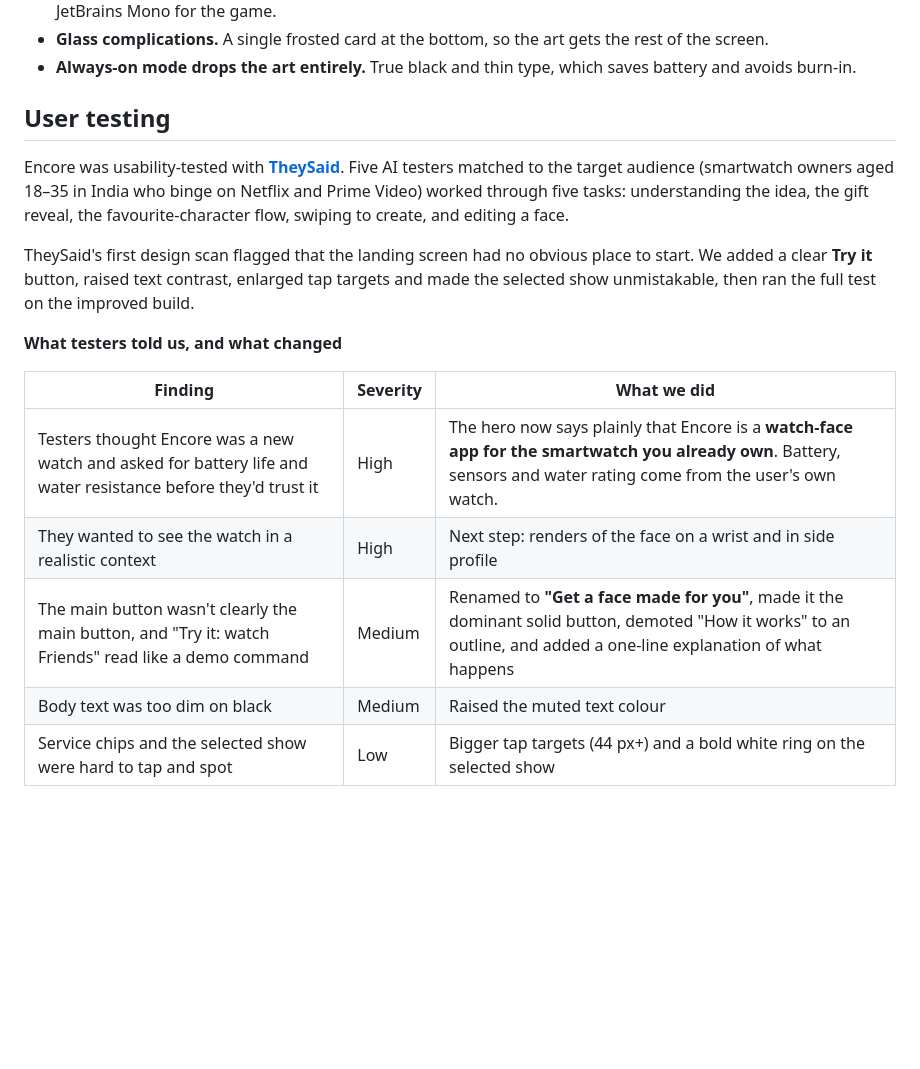
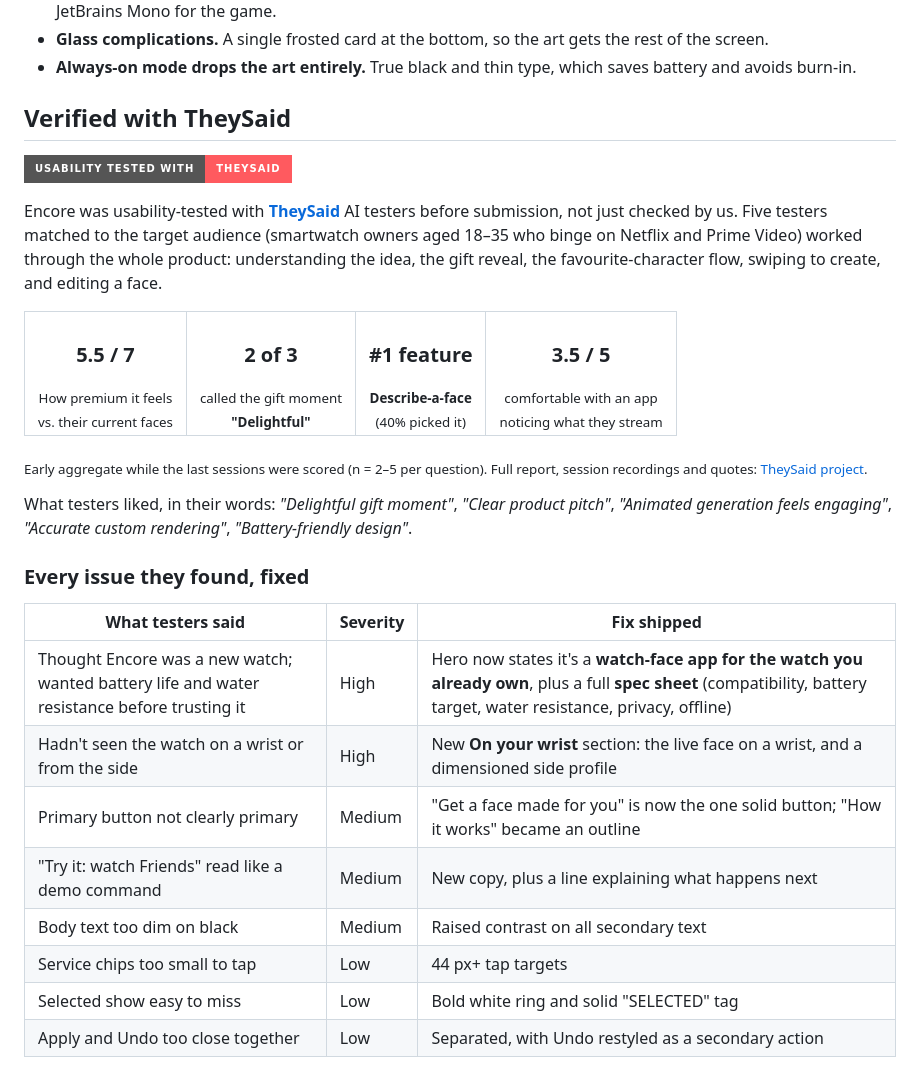
Before and after one commit to Amritha902/watchface, a Markdown page: README.md, the part around one of its changes. Drawn GitHub-style; badges without logos; blank space fills up the shorter version.

```diff
--- a/README.md
+++ b/README.md
@@ -132,19 +132,35 @@ Some notes on the decisions:
 - **Glass complications.** A single frosted card at the bottom, so the art gets the rest of the screen.
 - **Always-on mode drops the art entirely.** True black and thin type, which saves battery and avoids burn-in.
 
-## User testing
+## Verified with TheySaid
 
-Encore was usability-tested with **[TheySaid](https://theysaid.io)**. Five AI testers matched to the target audience (smartwatch owners aged 18–35 in India who binge on Netflix and Prime Video) worked through five tasks: understanding the idea, the gift reveal, the favourite-character flow, swiping to create, and editing a face.
+[![Usability tested with TheySaid](https://img.shields.io/badge/Usability%20tested%20with-TheySaid-ff5a5f?style=for-the-badge)](https://ai.theysaid.io/projects/e1f366aa-6cbe-40e6-8886-31d353275c92)
 
-TheySaid's first design scan flagged that the landing screen had no obvious place to start. We added a clear **Try it** button, raised text contrast, enlarged tap targets and made the selected show unmistakable, then ran the full test on the improved build.
+Encore was usability-tested with **[TheySaid](https://theysaid.io)** AI testers before submission, not just checked by us. Five testers matched to the target audience (smartwatch owners aged 18–35 who binge on Netflix and Prime Video) worked through the whole product: understanding the idea, the gift reveal, the favourite-character flow, swiping to create, and editing a face.
 
-**What testers told us, and what changed**
+<table>
+<tr>
+<td align="center"><h3>5.5 / 7</h3><sub>How premium it feels<br/>vs. their current faces</sub></td>
+<td align="center"><h3>2 of 3</h3><sub>called the gift moment<br/><b>"Delightful"</b></sub></td>
+<td align="center"><h3>#1 feature</h3><sub><b>Describe-a-face</b><br/>(40% picked it)</sub></td>
+<td align="center"><h3>3.5 / 5</h3><sub>comfortable with an app<br/>noticing what they stream</sub></td>
+</tr>
+</table>
 
-| Finding | Severity | What we did |
+<sub>Early aggregate while the last sessions were scored (n = 2–5 per question). Full report, session recordings and quotes: <a href="https://ai.theysaid.io/projects/e1f366aa-6cbe-40e6-8886-31d353275c92">TheySaid project</a>.</sub>
+
+What testers liked, in their words: *"Delightful gift moment"*, *"Clear product pitch"*, *"Animated generation feels engaging"*, *"Accurate custom rendering"*, *"Battery-friendly design"*.
+
+### Every issue they found, fixed
+
+| What testers said | Severity | Fix shipped |
 |---|---|---|
-| Testers thought Encore was a new watch and asked for battery life and water resistance before they'd trust it | High | The hero now says plainly that Encore is a **watch-face app for the smartwatch you already own**. Battery, sensors and water rating come from the user's own watch. |
-| They wanted to see the watch in a realistic context | High | Next step: renders of the face on a wrist and in side profile |
-| The main button wasn't clearly the main button, and "Try it: watch Friends" read like a demo command | Medium | Renamed to **"Get a face made for you"**, made it the dominant solid button, demoted "How it works" to an outline, and added a one-line explanation of what happens |
-| Body text was too dim on black | Medium | Raised the muted text colour |
-| Service chips and the selected show were hard to tap and spot | Low | Bigger tap targets (44 px+) and a bold white ring on the selected show |
+| Thought Encore was a new watch; wanted battery life and water resistance before trusting it | High | Hero now states it's a **watch-face app for the watch you already own**, plus a full **spec sheet** (compatibility, battery target, water resistance, privacy, offline) |
+| Hadn't seen the watch on a wrist or from the side | High | New **On your wrist** section: the live face on a wrist, and a dimensioned side profile |
+| Primary button not clearly primary | Medium | "Get a face made for you" is now the one solid button; "How it works" became an outline |
+| "Try it: watch Friends" read like a demo command | Medium | New copy, plus a line explaining what happens next |
+| Body text too dim on black | Medium | Raised contrast on all secondary text |
+| Service chips too small to tap | Low | 44 px+ tap targets |
+| Selected show easy to miss | Low | Bold white ring and solid "SELECTED" tag |
+| Apply and Undo too close together | Low | Separated, with Undo restyled as a secondary action |
 
```
Also changed, not shown: other parts of README.md (+4 -1 lines), docs/on-wrist.png (added), docs/specs.png (added), 4 other files.
